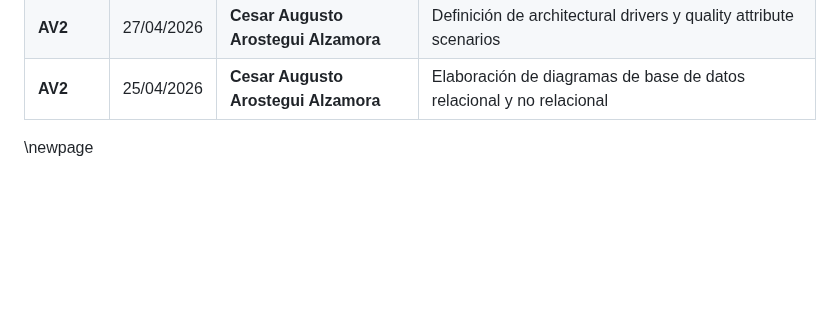
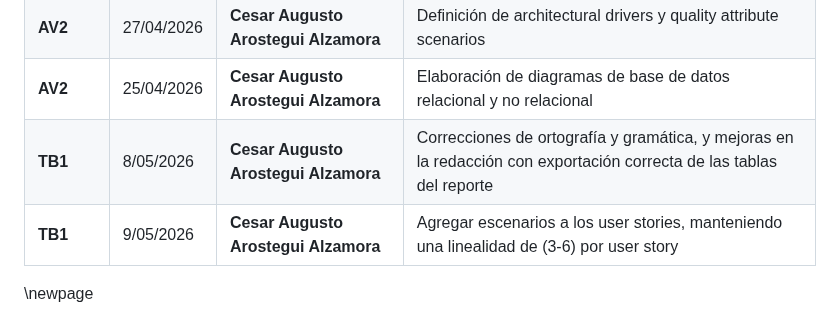
Before and after one commit to Hampcoders-Fundamentos/project-document, a Markdown page: report/01-registro-versiones.md, the part around the change. Drawn GitHub-style; blank space fills up the shorter version.

Commit message:
docs: agregar registro de versión 8 y 9 de Mayo

```diff
--- a/report/01-registro-versiones.md
+++ b/report/01-registro-versiones.md
@@ -40,5 +40,7 @@
 | **AV2** | 2/05/2026 | **Cesar Augusto Arostegui Alzamora** | Mejorar la redacción de descripciones de los User Stories y Product Backlog |
 | **AV2** | 27/04/2026 | **Cesar Augusto Arostegui Alzamora** | Definición de architectural drivers y quality attribute scenarios |
 | **AV2** | 25/04/2026 | **Cesar Augusto Arostegui Alzamora** | Elaboración de diagramas de base de datos relacional y no relacional |
+| **TB1** | 8/05/2026 | **Cesar Augusto Arostegui Alzamora** | Correcciones de ortografía y gramática, y mejoras en la redacción con exportación correcta de las tablas del reporte |
+| **TB1** | 9/05/2026 | **Cesar Augusto Arostegui Alzamora** | Agregar escenarios a los user stories, manteniendo una linealidad de (3-6) por user story |
 
 \newpage
```
